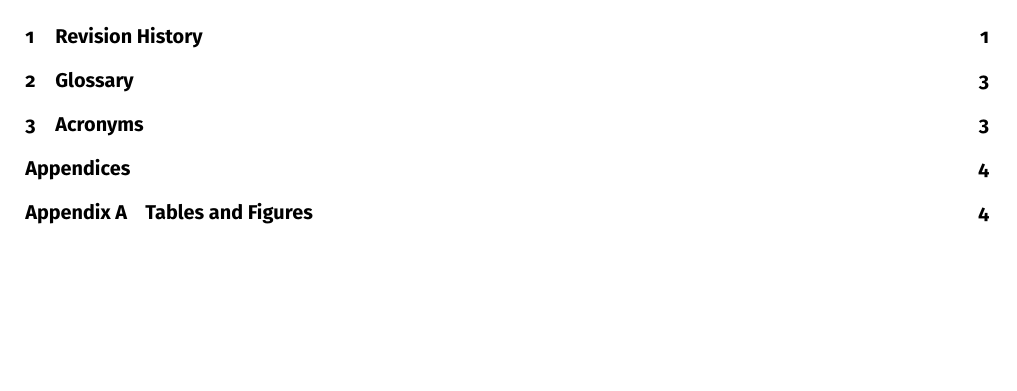
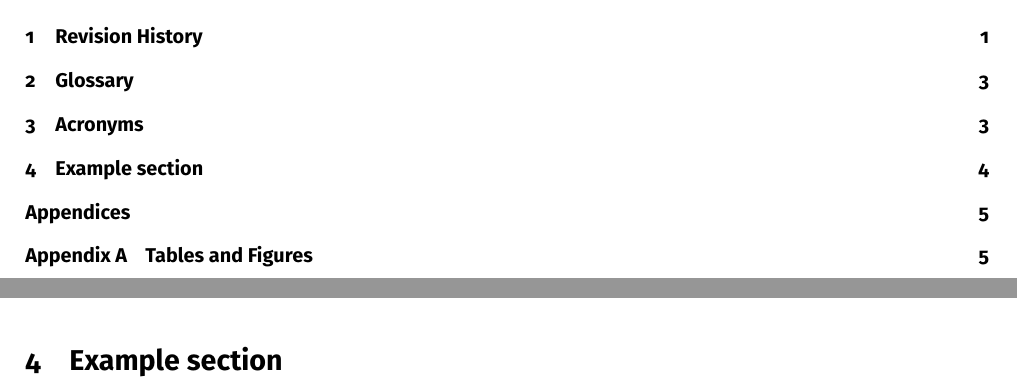
Before and after one commit to NathanielJS1541/LaTeX_Template, a LaTeX document (main.tex, which reads sections/01_example_section.tex): part of page 2 of 4 before the commit and two parts of pages 2 and 4 of 5 after it, the two joined at a grey line, cut so that both start at the same text, the shorter picture padded with empty space. Compiled offline with pdfLaTeX; a LaTeX package or settings file that is missing is left out.

Commit message:
Added an example section.

```diff
--- /dev/null
+++ b/sections/01_example_section.tex
@@ -0,0 +1 @@
+\section{Example section}
```
Also changed, not shown: main.tex (+3 -0 lines).
